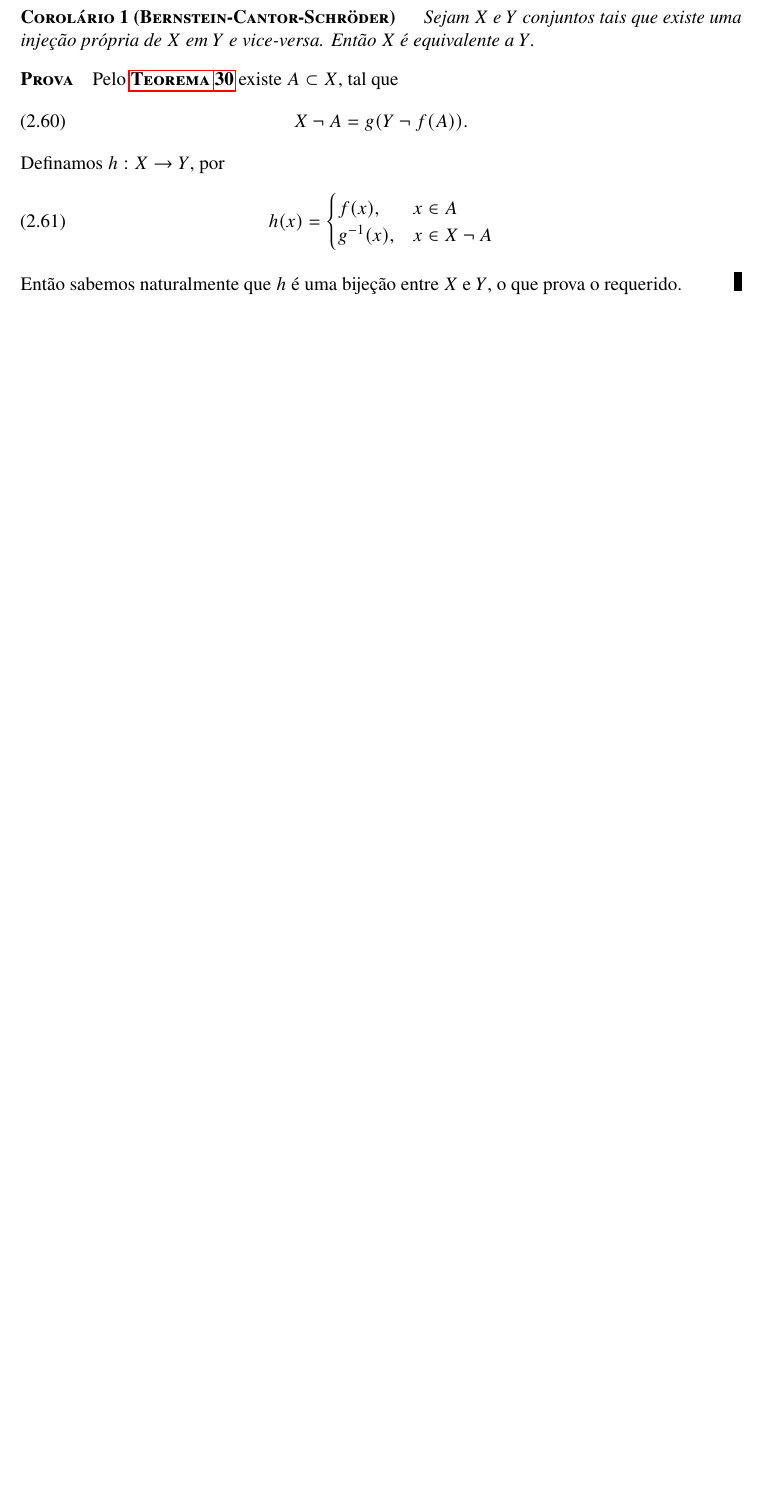
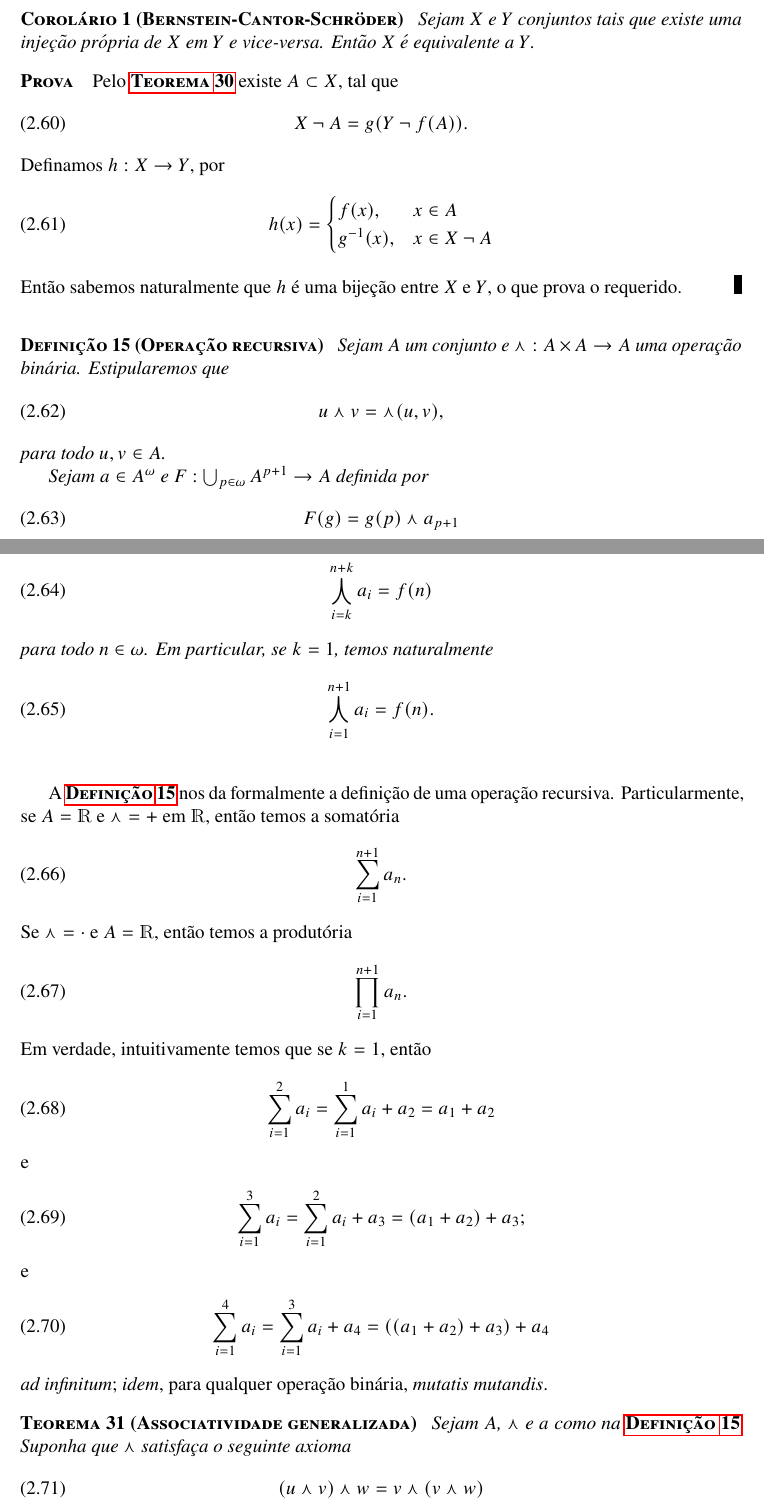
Before and after one commit to user5152224/algumas-informacoes-interessantes, a LaTeX book (aii.tex): part of page 16 of 85 before the commit and two parts of pages 16 and 17 of 86 after it, the two joined at a grey line, cut so that both start at the same text, the shorter picture padded with empty space. Compiled offline with pdfLaTeX.

Commit message:
run: 21 de janeiro de 2026 às 20:56

```diff
--- a/aii.tex
+++ b/aii.tex
@@ -239,6 +239,7 @@
 
 
 
+\def\Sum{\mathop{\textstyle\sum}}
 \def\AEx{{\bf AEx}}
 \def\AEs{{\bf AEs}}
 \def\af{{\it a fortiori}}
@@ -254,8 +255,8 @@
 \def\]{\end{equation}}
 \def\meet{\curlywedge}
 \def\join{\curlyvee}
-\def\Meet{\mathop{\textstyle\bigcurlywedge}}
-\def\Join{\mathop{\textstyle\bigcurlyvee}}
+\def\Meet{\bigcurlywedge}
+\def\Join{\bigcurlyvee}
 \def\fr#1#2{\frac{#1}{#2}}
 \def\frak{\mathfrak}
 \def\K{\mathds{K}}
@@ -903,3 +905,55 @@
     \end{cases}
   \]
   Ent\~ao sabemos naturalmente que $h$ \'e uma bije\c c\~ao entre $X$ e $Y$, o que prova o requerido.\qed
+
+  \begin{Def}[Opera\c c\~ao recursiva]%
+    Sejam $A$ um conjunto e $\meet:A\times A\ra A$ uma opera\c c\~ao bin\'aria. Estipularemos que
+    \[
+      u\meet v=\meet(u,v),
+    \]
+    para todo $u,v\in A$.
+
+    Sejam $a\in A^\omega$ e $F:\Cup_{p\in\omega}A^{p+1}\ra A$ definida por
+    \[
+      F(g)=g(p)\meet a_{p+1}
+    \]
+    para toda $g\in A^{p+1}$ e $p\in\omega$. Do \rf{Teorema}{teo2101261957} fixado $k\in\omega$ existe uma \'unica $f\in A^\omega$, tal que $f(0)=a_k$ e $f(p+1)=F(f|_{p+1})$, para todo $p\in\omega$. Convenientemente, definamos
+    \[
+      \Meet_{i=k}^{n+k} a_i=f(n)
+    \]
+    para todo $n\in\omega$. Em particular, se $k=1$, temos naturalmente
+    \[
+      \Meet_{i=1}^{n+1} a_i=f(n).
+    \]
+    \label{def2101262009}
+  \end{Def}
+
+  A \rf{Defini\c c\~ao}{def2101262009} nos da formalmente a defini\c c\~ao de uma opera\c c\~ao recursiva. Particularmente, se $A=\R$ e $\meet=+$ em $\R$, ent\~ao temos a somat\'oria
+  \[
+    \sum_{i=1}^{n+1}a_n.
+  \]
+  Se $\meet=\cdot$ e $A=\R$, ent\~ao temos a produt\'oria
+  \[
+    \prod_{i=1}^{n+1}a_n.
+  \]
+  Em verdade, intuitivamente temos que se $k=1$, ent\~ao
+  \[
+    \sum_{i=1}^2 a_i=\sum_{i=1}^1 a_i+a_2=a_1+a_2
+  \]
+  e
+  \[
+    \sum_{i=1}^3 a_i=\sum_{i=1}^2 a_i+a_3=(a_1+a_2)+a_3;
+  \]
+  e
+  \[
+    \sum_{i=1}^4 a_i=\sum_{i=1}^3 a_i+a_4=((a_1+a_2)+a_3)+a_4
+  \]
+  {\it ad infinitum}; {\it idem}, para qualquer opera\c c\~ao bin\'aria, {\it mutatis mutandis}.
+
+
+  % TODO: Mostrar um exemplo que motive o pr\'oximo teorema
+
+  \begin{teo}[Associatividade generalizada]%
+    Sejam $A$, $\meet$ e $a$ como na \rf{Defini\c c\~ao}{def2101262009}. Suponha que $\meet$ satisfa\c ca o seguinte axioma
+    \[
+      (u\meet v)\meet w=v\meet(v\meet w)
```
Also changed, not shown: aii.pdf, aii.tex (9 more changed lines).
